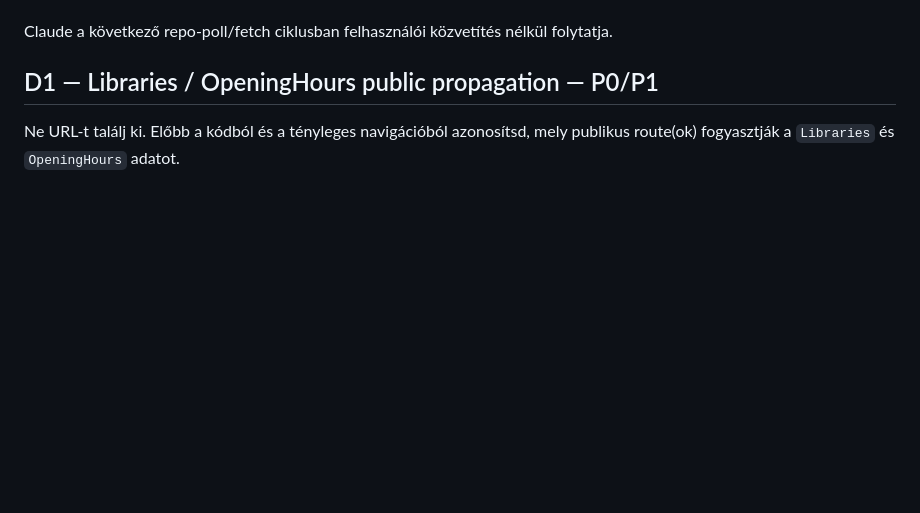
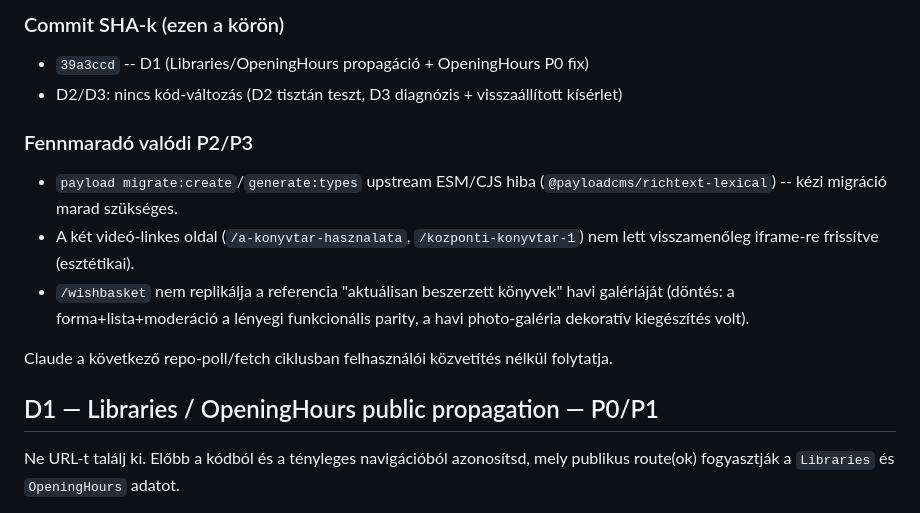
Before and after one commit to ggiaur/www-vmk, a Markdown page: COLLAB.md, the part around one of its changes. Rendered like a GitHub page; blank space fills up the shorter version.

```diff
--- a/COLLAB.md
+++ b/COLLAB.md
@@ -98,3 +146,14 @@ A Node 24 `payload migrate:create` / `generate:types` hibája infrastruktúra-te
+### Commit SHA-k (ezen a körön)
+
+- `39a3ccd` -- D1 (Libraries/OpeningHours propagáció + OpeningHours P0 fix)
+- D2/D3: nincs kód-változás (D2 tisztán teszt, D3 diagnózis + visszaállított kísérlet)
+
+### Fennmaradó valódi P2/P3
+
+- `payload migrate:create`/`generate:types` upstream ESM/CJS hiba (`@payloadcms/richtext-lexical`) -- kézi migráció marad szükséges.
+- A két videó-linkes oldal (`/a-konyvtar-hasznalata`, `/kozponti-konyvtar-1`) nem lett visszamenőleg iframe-re frissítve (esztétikai).
+- `/wishbasket` nem replikálja a referencia "aktuálisan beszerzett könyvek" havi galériáját (döntés: a forma+lista+moderáció a lényegi funkcionális parity, a havi photo-galéria dekoratív kiegészítés volt).
+
 
 Claude a következő repo-poll/fetch ciklusban felhasználói közvetítés nélkül folytatja.
 
```
Also changed, not shown: other parts of COLLAB.md (+50 -2 lines).
